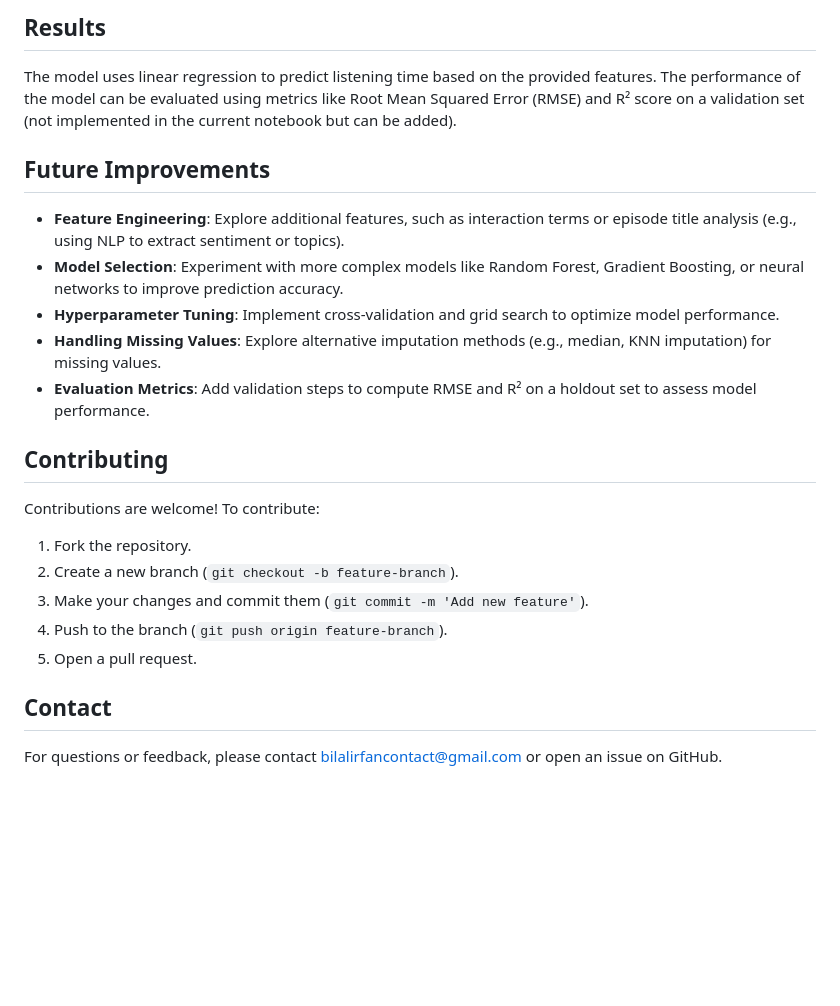
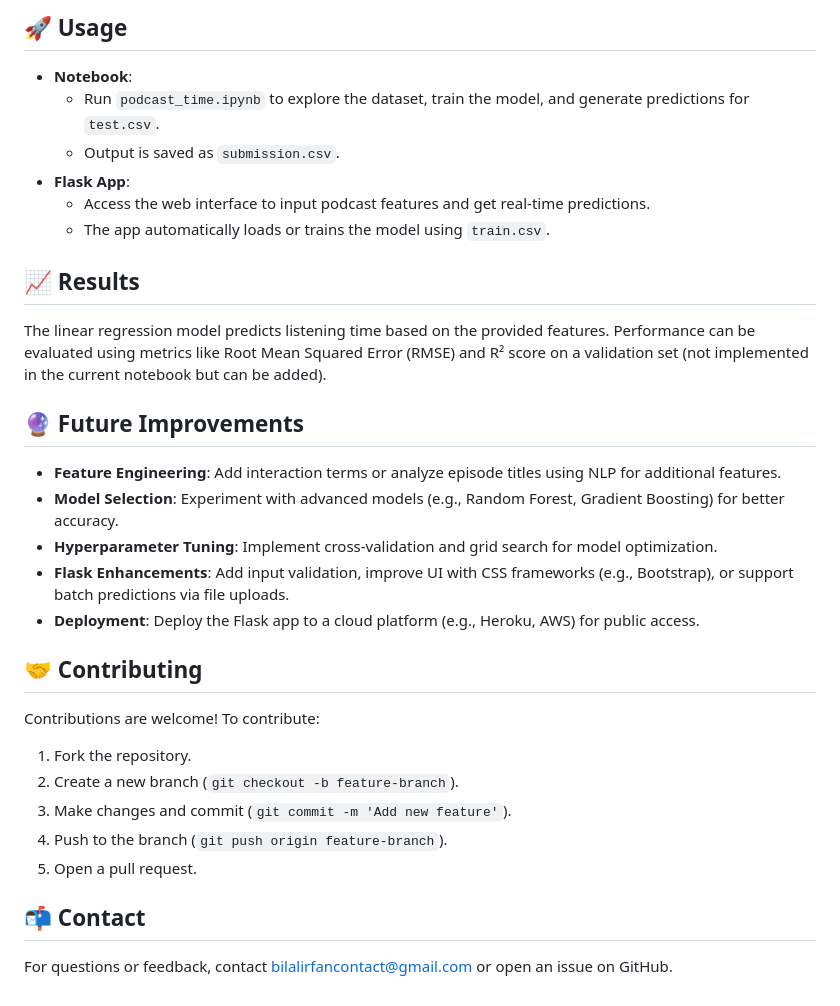
Before and after one commit to BilalIrfanContact/Podcast-Listening-Time-Prediction, a Markdown page: README.md, the part around the change printed below. Drawn GitHub-style; blank space fills up the shorter version.

```diff
--- a/README.md
+++ b/README.md
@@ -84,21 +108,29 @@ To run this project locally, follow these steps:
 
-## Results
-The model uses linear regression to predict listening time based on the provided features. The performance of the model can be evaluated using metrics like Root Mean Squared Error (RMSE) and R² score on a validation set (not implemented in the current notebook but can be added).
+## 🚀 Usage
+- **Notebook**:
+  - Run `podcast_time.ipynb` to explore the dataset, train the model, and generate predictions for `test.csv`.
+  - Output is saved as `submission.csv`.
+- **Flask App**:
+  - Access the web interface to input podcast features and get real-time predictions.
+  - The app automatically loads or trains the model using `train.csv`.
 
-## Future Improvements
-- **Feature Engineering**: Explore additional features, such as interaction terms or episode title analysis (e.g., using NLP to extract sentiment or topics).
-- **Model Selection**: Experiment with more complex models like Random Forest, Gradient Boosting, or neural networks to improve prediction accuracy.
-- **Hyperparameter Tuning**: Implement cross-validation and grid search to optimize model performance.
-- **Handling Missing Values**: Explore alternative imputation methods (e.g., median, KNN imputation) for missing values.
-- **Evaluation Metrics**: Add validation steps to compute RMSE and R² on a holdout set to assess model performance.
+## 📈 Results
+The linear regression model predicts listening time based on the provided features. Performance can be evaluated using metrics like Root Mean Squared Error (RMSE) and R² score on a validation set (not implemented in the current notebook but can be added).
 
-## Contributing
+## 🔮 Future Improvements
+- **Feature Engineering**: Add interaction terms or analyze episode titles using NLP for additional features.
+- **Model Selection**: Experiment with advanced models (e.g., Random Forest, Gradient Boosting) for better accuracy.
+- **Hyperparameter Tuning**: Implement cross-validation and grid search for model optimization.
+- **Flask Enhancements**: Add input validation, improve UI with CSS frameworks (e.g., Bootstrap), or support batch predictions via file uploads.
+- **Deployment**: Deploy the Flask app to a cloud platform (e.g., Heroku, AWS) for public access.
+
+## 🤝 Contributing
 Contributions are welcome! To contribute:
 1. Fork the repository.
 2. Create a new branch (`git checkout -b feature-branch`).
-3. Make your changes and commit them (`git commit -m 'Add new feature'`).
+3. Make changes and commit (`git commit -m 'Add new feature'`).
 4. Push to the branch (`git push origin feature-branch`).
 5. Open a pull request.
 
-## Contact
-For questions or feedback, please contact [bilalirfancontact@gmail.com](mailto:bilalirfancontact@gmail.com) or open an issue on GitHub.
+## 📬 Contact
+For questions or feedback, contact [bilalirfancontact@gmail.com](mailto:bilalirfancontact@gmail.com) or open an issue on GitHub.
```
Also changed, not shown: other parts of README.md (+63 -39 lines).
